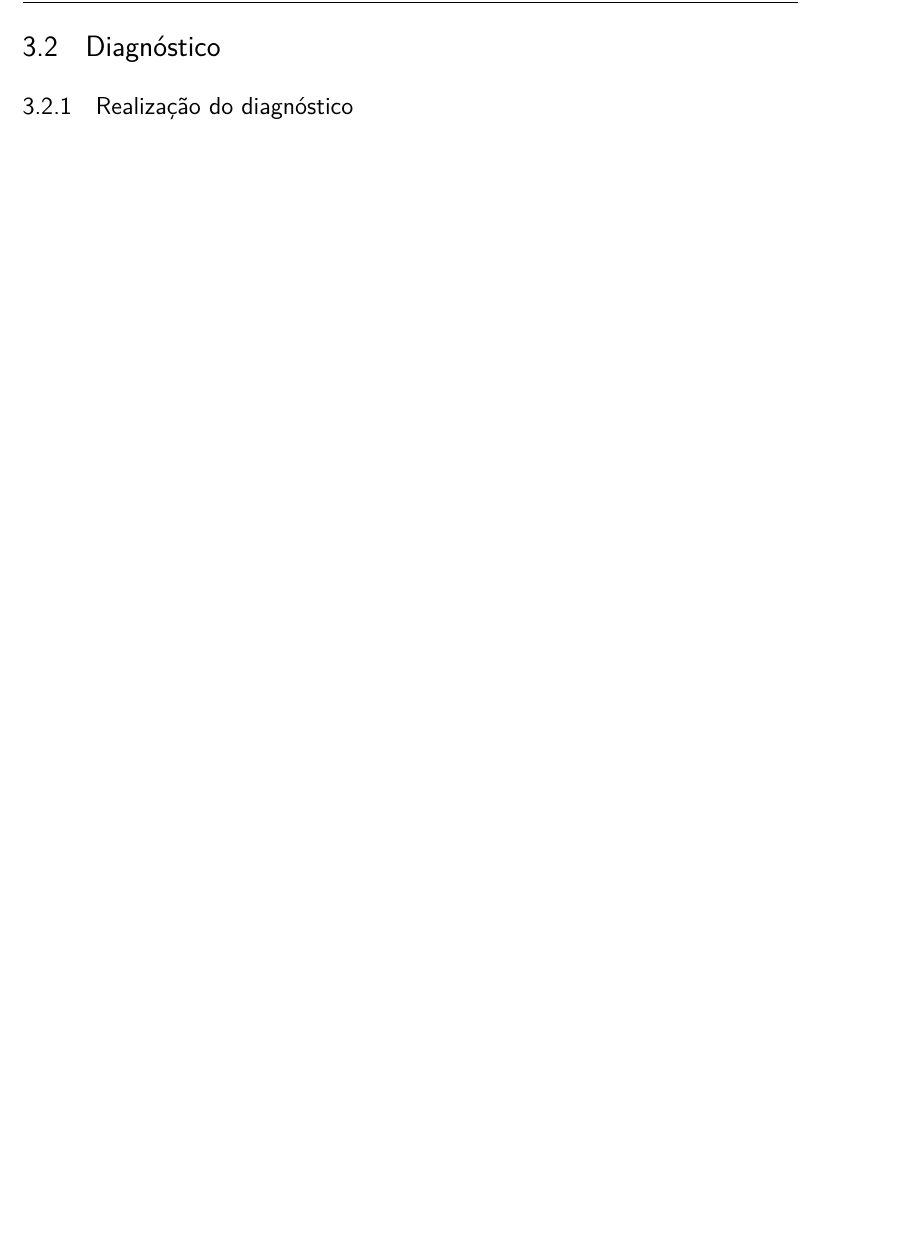
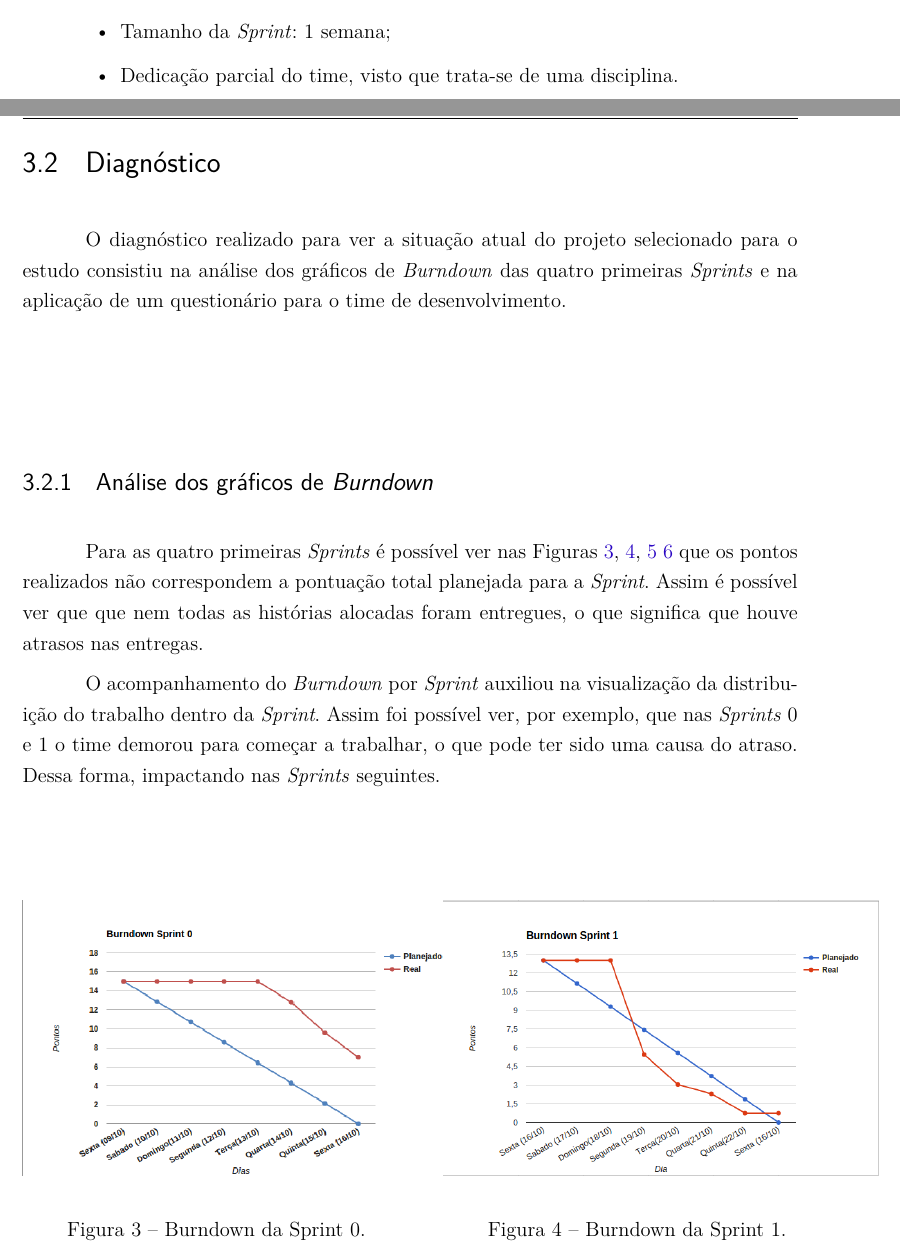
Before and after one commit to Emiliemorais/Trabalho_Medicao, a LaTeX thesis (medicao.tex, which reads editaveis/pesquisa_acao.tex, fixos/pacotes.tex): part of page 14 of 17 before the commit and two parts of pages 13 and 14 of 23 after it, the two joined at a grey line, cut at the place of the change, the shorter picture padded with empty space. Compiled offline with pdfLaTeX.

Commit message:
Análise dos gráficos burndown

```diff
--- a/editaveis/pesquisa_acao.tex
+++ b/editaveis/pesquisa_acao.tex
@@ -29,6 +29,8 @@
 				\subitem 1 equipe de gerência com 6 pessoas;
 			\item Membros inexperientes na tecnologia.
 			\item Uso de metodologia ágil;
-			\item Quantidade de \textit{Sprints}: 7
+			\item Quantidade de \textit{Sprints}: 7;
+			\item Tamanho da \textit{Sprint}: 1 semana;
+			\item Dedicação parcial do time, visto que trata-se de uma disciplina.
 		\end{itemize}
 
@@ -36,9 +39,31 @@
 
 \section{Diagnóstico}
 
+	O diagnóstico realizado para ver a situação atual do projeto selecionado para o estudo consistiu na análise
+	dos gráficos de \textit{Burndown} das quatro primeiras \textit{Sprints} e na aplicação de um questionário para o
+	time de desenvolvimento.
 
+	\subsection{Análise dos gráficos de \textit{Burndown}}
 
+	Para as quatro primeiras \textit{Sprints} é possível ver nas Figuras \ref{fig:burndown0}, \ref{fig:burndown1}, \ref{fig:burndown2}
+	\ref{fig:burndown3} que os pontos realizados não correspondem a pontuação total planejada para a \textit{Sprint}.
+	Assim é possível ver que que nem todas as histórias alocadas foram entregues, o que significa que houve atrasos nas entregas.
 
-	\subsection{Realização do diagnóstico}
+	O acompanhamento do \textit{Burndown} por \textit{Sprint} auxiliou na visualização da distribuição do trabalho dentro da \textit{Sprint}.
+	Assim foi possível ver, por exemplo, que nas \textit{Sprints} 0 e 1 o time demorou para começar a trabalhar, o que pode ter sido uma causa do atraso. Dessa forma, impactando nas \textit{Sprints} seguintes.
 
-	%Entrevistas
+	\begin{figure}[!h]
+	\begin{minipage}[b]{0.5\linewidth}
+	\centering
+	\includegraphics[scale=0.5]{figuras/burndown_sprint0.png}
+	\caption{Burndown da Sprint 0.}
+	\label{fig:burndown0}
+	\end{minipage}
+	\hspace{0.5cm}
+	\begin{minipage}[b]{0.5\linewidth}
+	\centering
+	\includegraphics[scale=0.5]{figuras/burndown_sprint1.png}
+	\caption{Burndown da Sprint 1.}
+	\label{fig:burndown1}
+	\end{minipage}
+	\end{figure}
@@ -44,0 +87 @@
+	\pagebreak
--- a/fixos/pacotes.tex
+++ b/fixos/pacotes.tex
@@ -16,3 +16,4 @@
 \usepackage{hyperref}
 \usepackage{booktabs}
 \usepackage{longtable}
+\usepackage{multicol}
```
Also changed, not shown: editaveis/apendices.tex (added, +9 -0 lines), medicao.tex (+1 -1 lines), figuras/burndown_sprint0.png (added), figuras/burndown_sprint1.png (added), figuras/burndown_sprint2.png (added), figuras/burndown_sprint3.png (added), editaveis/pesquisa_acao.tex (24 more changed lines).
